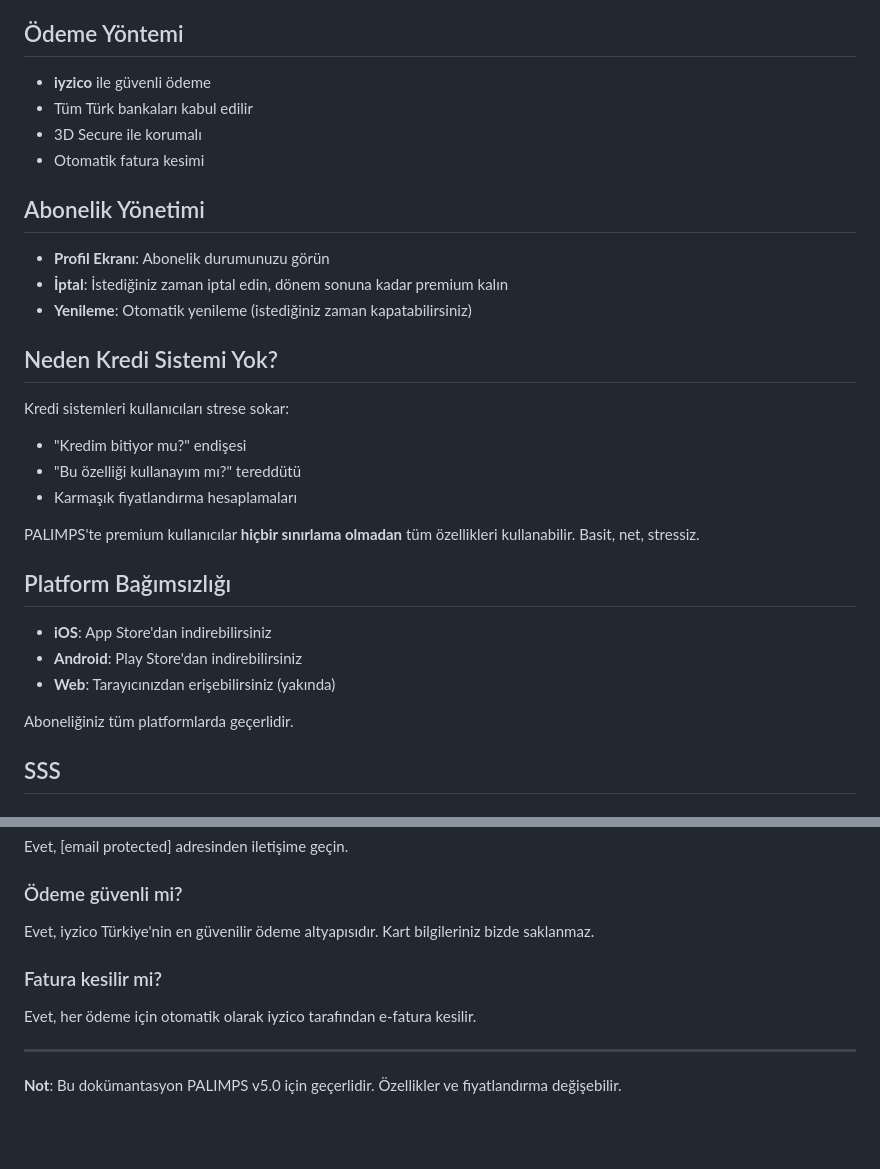
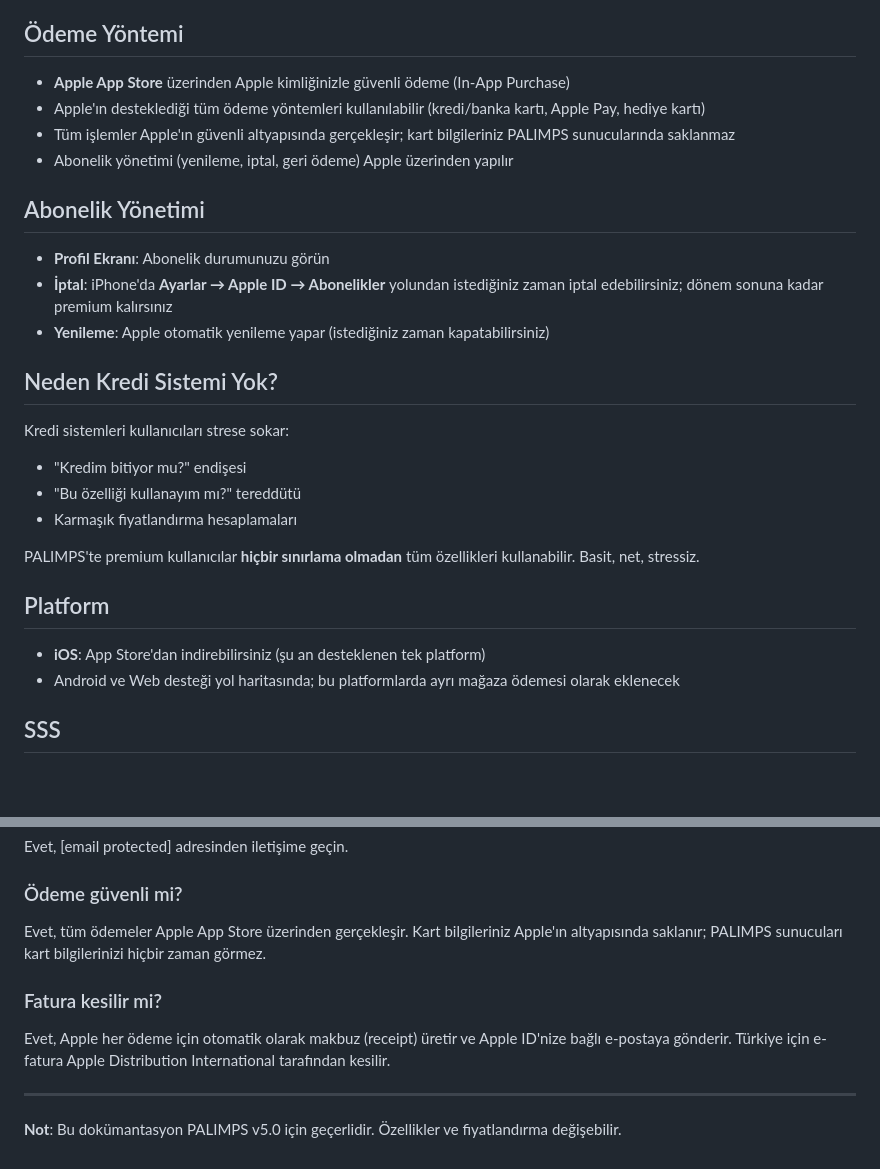
Before and after one commit to hilalerdogansumnu/palimps-app, a Markdown page: PREMIUM_MODEL.md, 2 parts joined by grey strips. GitHub-like rendering; blank space fills up the shorter version.

```diff
--- a/PREMIUM_MODEL.md
+++ b/PREMIUM_MODEL.md
@@ -90,16 +90,16 @@ AI özellikleri tüm dillerde çalışır.
 
 ## Ödeme Yöntemi
 
-- **iyzico** ile güvenli ödeme
-- Tüm Türk bankaları kabul edilir
-- 3D Secure ile korumalı
-- Otomatik fatura kesimi
+- **Apple App Store** üzerinden Apple kimliğinizle güvenli ödeme (In-App Purchase)
+- Apple'ın desteklediği tüm ödeme yöntemleri kullanılabilir (kredi/banka kartı, Apple Pay, hediye kartı)
+- Tüm işlemler Apple'ın güvenli altyapısında gerçekleşir; kart bilgileriniz PALIMPS sunucularında saklanmaz
+- Abonelik yönetimi (yenileme, iptal, geri ödeme) Apple üzerinden yapılır
 
 ## Abonelik Yönetimi
 
 - **Profil Ekranı**: Abonelik durumunuzu görün
-- **İptal**: İstediğiniz zaman iptal edin, dönem sonuna kadar premium kalın
-- **Yenileme**: Otomatik yenileme (istediğiniz zaman kapatabilirsiniz)
+- **İptal**: iPhone'da **Ayarlar → Apple ID → Abonelikler** yolundan istediğiniz zaman iptal edebilirsiniz; dönem sonuna kadar premium kalırsınız
+- **Yenileme**: Apple otomatik yenileme yapar (istediğiniz zaman kapatabilirsiniz)
 
 ## Neden Kredi Sistemi Yok?
 
@@ -110,13 +110,10 @@ Kredi sistemleri kullanıcıları strese sokar:
 
 PALIMPS'te premium kullanıcılar **hiçbir sınırlama olmadan** tüm özellikleri kullanabilir. Basit, net, stressiz.
 
-## Platform Bağımsızlığı
+## Platform
 
-- **iOS**: App Store'dan indirebilirsiniz
-- **Android**: Play Store'dan indirebilirsiniz
-- **Web**: Tarayıcınızdan erişebilirsiniz (yakında)
-
-Aboneliğiniz tüm platformlarda geçerlidir.
+- **iOS**: App Store'dan indirebilirsiniz (şu an desteklenen tek platform)
+- Android ve Web desteği yol haritasında; bu platformlarda ayrı mağaza ödemesi olarak eklenecek
 
 ## SSS
 
@@ -133,10 +130,10 @@ Abonelik dönem sonuna kadar aktif kalır. Sonrasında free plana geçersiniz, v
 Evet, [email protected] adresinden iletişime geçin.
 
 ### Ödeme güvenli mi?
-Evet, iyzico Türkiye'nin en güvenilir ödeme altyapısıdır. Kart bilgileriniz bizde saklanmaz.
+Evet, tüm ödemeler Apple App Store üzerinden gerçekleşir. Kart bilgileriniz Apple'ın altyapısında saklanır; PALIMPS sunucuları kart bilgilerinizi hiçbir zaman görmez.
 
 ### Fatura kesilir mi?
-Evet, her ödeme için otomatik olarak iyzico tarafından e-fatura kesilir.
+Evet, Apple her ödeme için otomatik olarak makbuz (receipt) üretir ve Apple ID'nize bağlı e-postaya gönderir. Türkiye için e-fatura Apple Distribution International tarafından kesilir.
 
 ---
 
```
